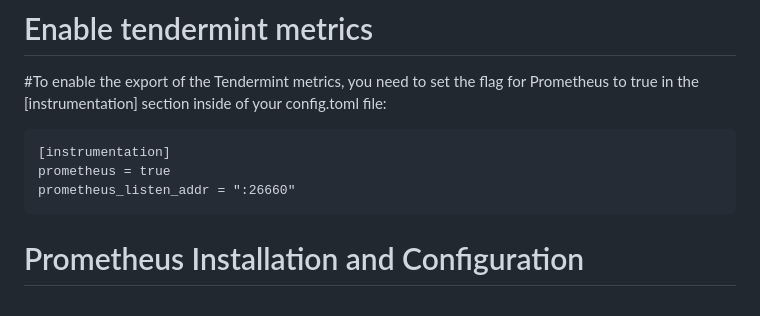
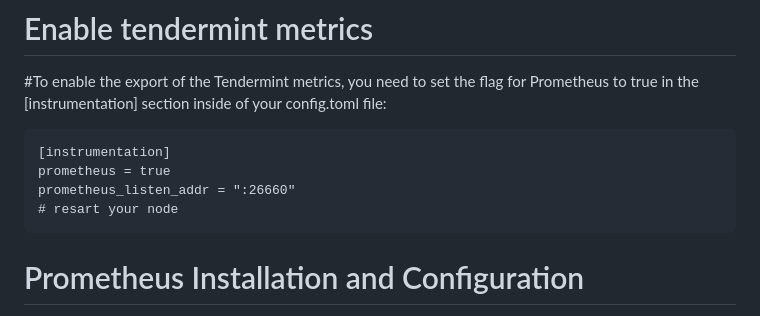
Before and after one commit to thonguyen14/Celestia, a Markdown page: task/moniter/moniting.md, the part around the change. Drawn GitHub-style.

````diff
--- a/task/moniter/moniting.md
+++ b/task/moniter/moniting.md
@@ -4,6 +4,7 @@
 [instrumentation]
 prometheus = true
 prometheus_listen_addr = ":26660"
+# resart your node
 ```
 # Prometheus Installation and Configuration
 - Verify available versions
````
